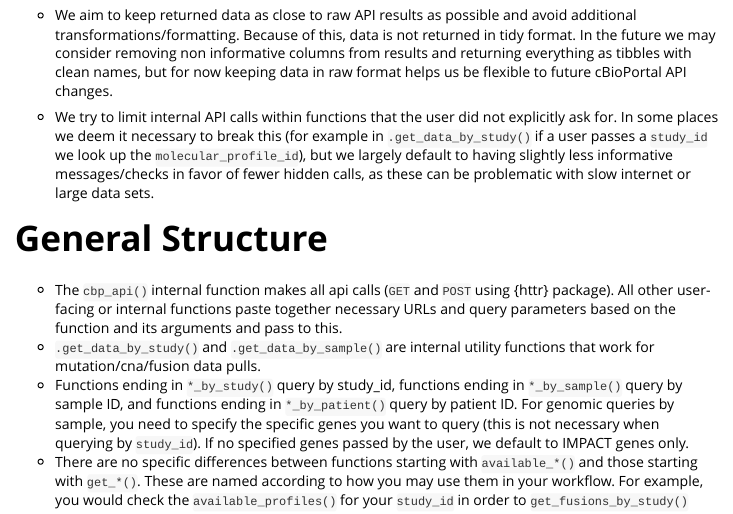
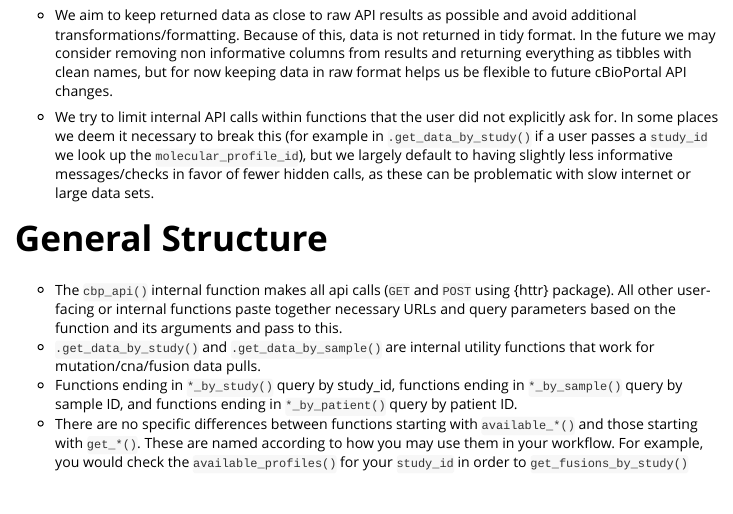
Before and after one commit to karissawhiting/cbioportalR, an R Markdown document (vignettes/internal-structure.Rmd): the page in a window 1100 px wide, from 180 px down. Rendered offline with R 4.5, knitr and Pandoc, with nearby package versions.

Commit message:
small vignette update

```diff
--- a/vignettes/internal-structure.Rmd
+++ b/vignettes/internal-structure.Rmd
@@ -30,5 +30,5 @@ This vignette is meant for those who wish to contribute to {cbioportalR}, or use
 
 - The `cbp_api()` internal function makes all api calls (`GET` and `POST` using {httr} package). All other user-facing or internal functions paste together necessary URLs and query parameters based on the function and its arguments and pass to this.
 - `.get_data_by_study()` and `.get_data_by_sample()` are internal utility functions that work for mutation/cna/fusion data pulls.
-- Functions ending in `*_by_study()` query by study_id, functions ending in `*_by_sample()` query by sample ID, and functions ending in `*_by_patient()` query by patient ID. For genomic queries by sample, you need to specify the specific genes you want to query (this is not necessary when querying by `study_id`). If no specified genes passed by the user, we default to IMPACT genes only.
+- Functions ending in `*_by_study()` query by study_id, functions ending in `*_by_sample()` query by sample ID, and functions ending in `*_by_patient()` query by patient ID.
 - There are no specific differences between functions starting with `available_*()` and those starting with `get_*()`. These are named according to how you may use them in your workflow. For example, you would check the `available_profiles()` for your `study_id`  in order to `get_fusions_by_study()`
```
